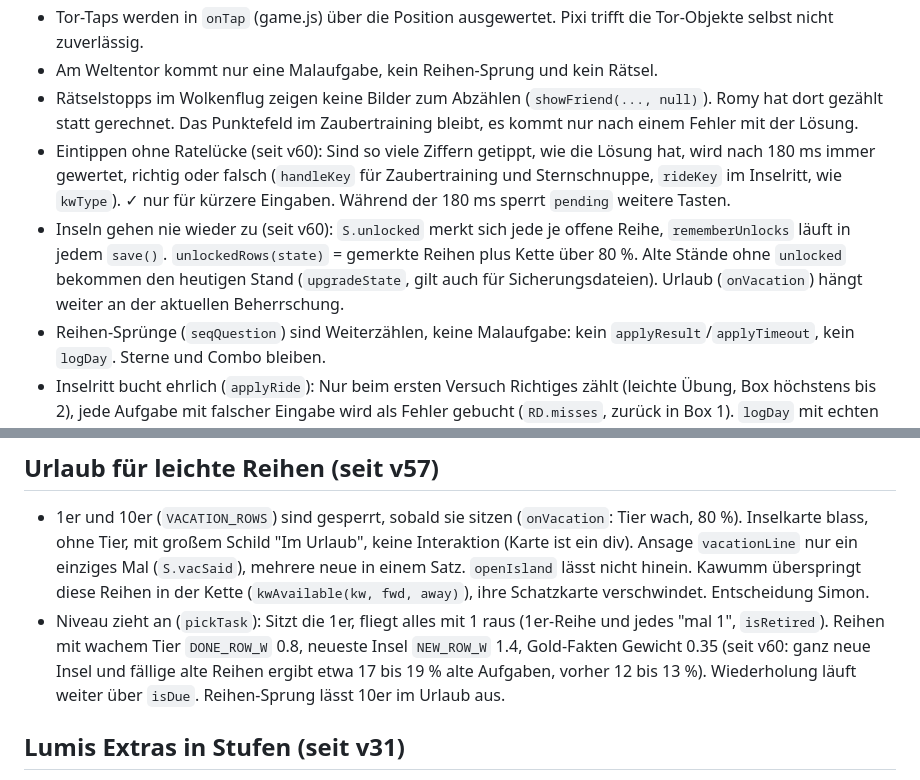
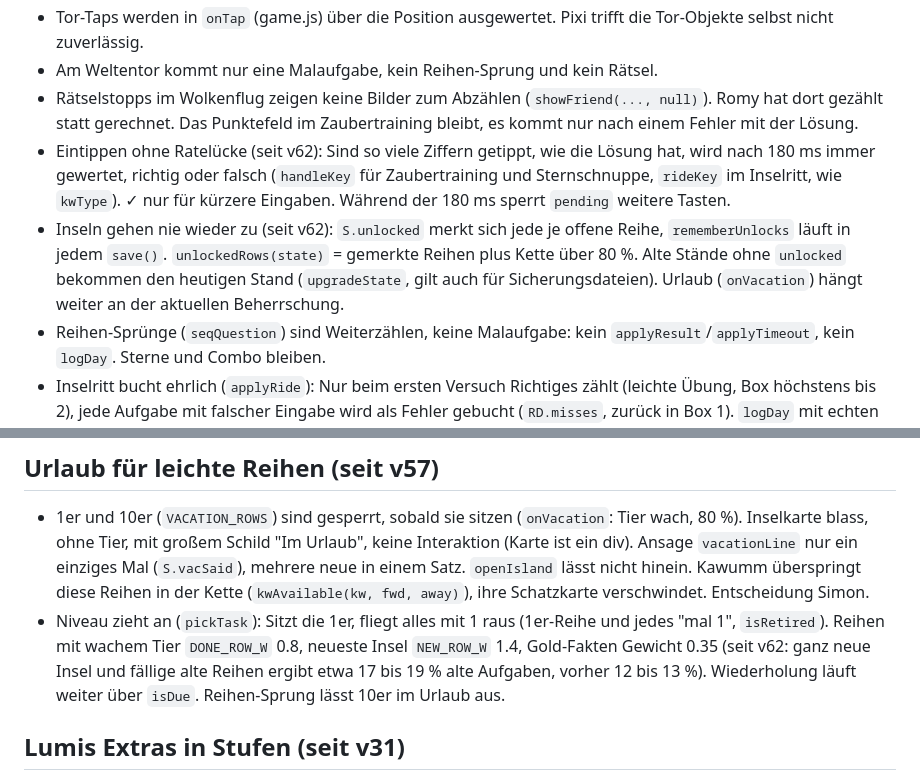
Before and after one commit to Sam17Simon/Einhorn-, a Markdown page: CLAUDE.md, 2 parts joined by grey strips. Drawn GitHub-style.

Commit message:
Projektnotiz: Versionsnummer v62
Co-Authored-By: Claude Opus 5.5 <noreply@anthropic.com>
Claude-Session: https://claude.ai/code/session_013K9wAruv983hVXKZm6eG7j

```diff
--- a/CLAUDE.md
+++ b/CLAUDE.md
@@ -23,8 +23,8 @@ Es gibt genau ein Produkt: die PWA aus diesem Repo (Sam17Simon/Einhorn-), ausgel
 - Tor-Taps werden in `onTap` (game.js) über die Position ausgewertet. Pixi trifft die Tor-Objekte selbst nicht zuverlässig.
 - Am Weltentor kommt nur eine Malaufgabe, kein Reihen-Sprung und kein Rätsel.
 - Rätselstopps im Wolkenflug zeigen keine Bilder zum Abzählen (`showFriend(..., null)`). Romy hat dort gezählt statt gerechnet. Das Punktefeld im Zaubertraining bleibt, es kommt nur nach einem Fehler mit der Lösung.
-- Eintippen ohne Ratelücke (seit v60): Sind so viele Ziffern getippt, wie die Lösung hat, wird nach 180 ms immer gewertet, richtig oder falsch (`handleKey` für Zaubertraining und Sternschnuppe, `rideKey` im Inselritt, wie `kwType`). ✓ nur für kürzere Eingaben. Während der 180 ms sperrt `pending` weitere Tasten.
-- Inseln gehen nie wieder zu (seit v60): `S.unlocked` merkt sich jede je offene Reihe, `rememberUnlocks` läuft in jedem `save()`. `unlockedRows(state)` = gemerkte Reihen plus Kette über 80 %. Alte Stände ohne `unlocked` bekommen den heutigen Stand (`upgradeState`, gilt auch für Sicherungsdateien). Urlaub (`onVacation`) hängt weiter an der aktuellen Beherrschung.
+- Eintippen ohne Ratelücke (seit v62): Sind so viele Ziffern getippt, wie die Lösung hat, wird nach 180 ms immer gewertet, richtig oder falsch (`handleKey` für Zaubertraining und Sternschnuppe, `rideKey` im Inselritt, wie `kwType`). ✓ nur für kürzere Eingaben. Während der 180 ms sperrt `pending` weitere Tasten.
+- Inseln gehen nie wieder zu (seit v62): `S.unlocked` merkt sich jede je offene Reihe, `rememberUnlocks` läuft in jedem `save()`. `unlockedRows(state)` = gemerkte Reihen plus Kette über 80 %. Alte Stände ohne `unlocked` bekommen den heutigen Stand (`upgradeState`, gilt auch für Sicherungsdateien). Urlaub (`onVacation`) hängt weiter an der aktuellen Beherrschung.
 - Reihen-Sprünge (`seqQuestion`) sind Weiterzählen, keine Malaufgabe: kein `applyResult`/`applyTimeout`, kein `logDay`. Sterne und Combo bleiben.
 - Inselritt bucht ehrlich (`applyRide`): Nur beim ersten Versuch Richtiges zählt (leichte Übung, Box höchstens bis 2), jede Aufgabe mit falscher Eingabe wird als Fehler gebucht (`RD.misses`, zurück in Box 1). `logDay` mit echten Zahlen. Falsch Gesprochenes im Ritt wird weiter ignoriert (Spracherkennung zu unsicher).
 
@@ -47,7 +47,7 @@ Es gibt genau ein Produkt: die PWA aus diesem Repo (Sam17Simon/Einhorn-), ausgel
 
 ## Urlaub für leichte Reihen (seit v57)
 - 1er und 10er (`VACATION_ROWS`) sind gesperrt, sobald sie sitzen (`onVacation`: Tier wach, 80 %). Inselkarte blass, ohne Tier, mit großem Schild "Im Urlaub", keine Interaktion (Karte ist ein div). Ansage `vacationLine` nur ein einziges Mal (`S.vacSaid`), mehrere neue in einem Satz. `openIsland` lässt nicht hinein. Kawumm überspringt diese Reihen in der Kette (`kwAvailable(kw, fwd, away)`), ihre Schatzkarte verschwindet. Entscheidung Simon.
-- Niveau zieht an (`pickTask`): Sitzt die 1er, fliegt alles mit 1 raus (1er-Reihe und jedes "mal 1", `isRetired`). Reihen mit wachem Tier `DONE_ROW_W` 0.8, neueste Insel `NEW_ROW_W` 1.4, Gold-Fakten Gewicht 0.35 (seit v60: ganz neue Insel und fällige alte Reihen ergibt etwa 17 bis 19 % alte Aufgaben, vorher 12 bis 13 %). Wiederholung läuft weiter über `isDue`. Reihen-Sprung lässt 10er im Urlaub aus.
+- Niveau zieht an (`pickTask`): Sitzt die 1er, fliegt alles mit 1 raus (1er-Reihe und jedes "mal 1", `isRetired`). Reihen mit wachem Tier `DONE_ROW_W` 0.8, neueste Insel `NEW_ROW_W` 1.4, Gold-Fakten Gewicht 0.35 (seit v62: ganz neue Insel und fällige alte Reihen ergibt etwa 17 bis 19 % alte Aufgaben, vorher 12 bis 13 %). Wiederholung läuft weiter über `isDue`. Reihen-Sprung lässt 10er im Urlaub aus.
 
 ## Lumis Extras in Stufen (seit v31)
 - `ITEMS` in index.html: acht Extras mit je drei Stufen (`names`, `desc`, `crop`). Stand liegt in `S.gear` = {id: stufe}, `S.rewards` zählt eingelöste Geschenke. `S.items` ist nur noch Altlast (Zahl), `gearOf()` übersetzt alles.
```
